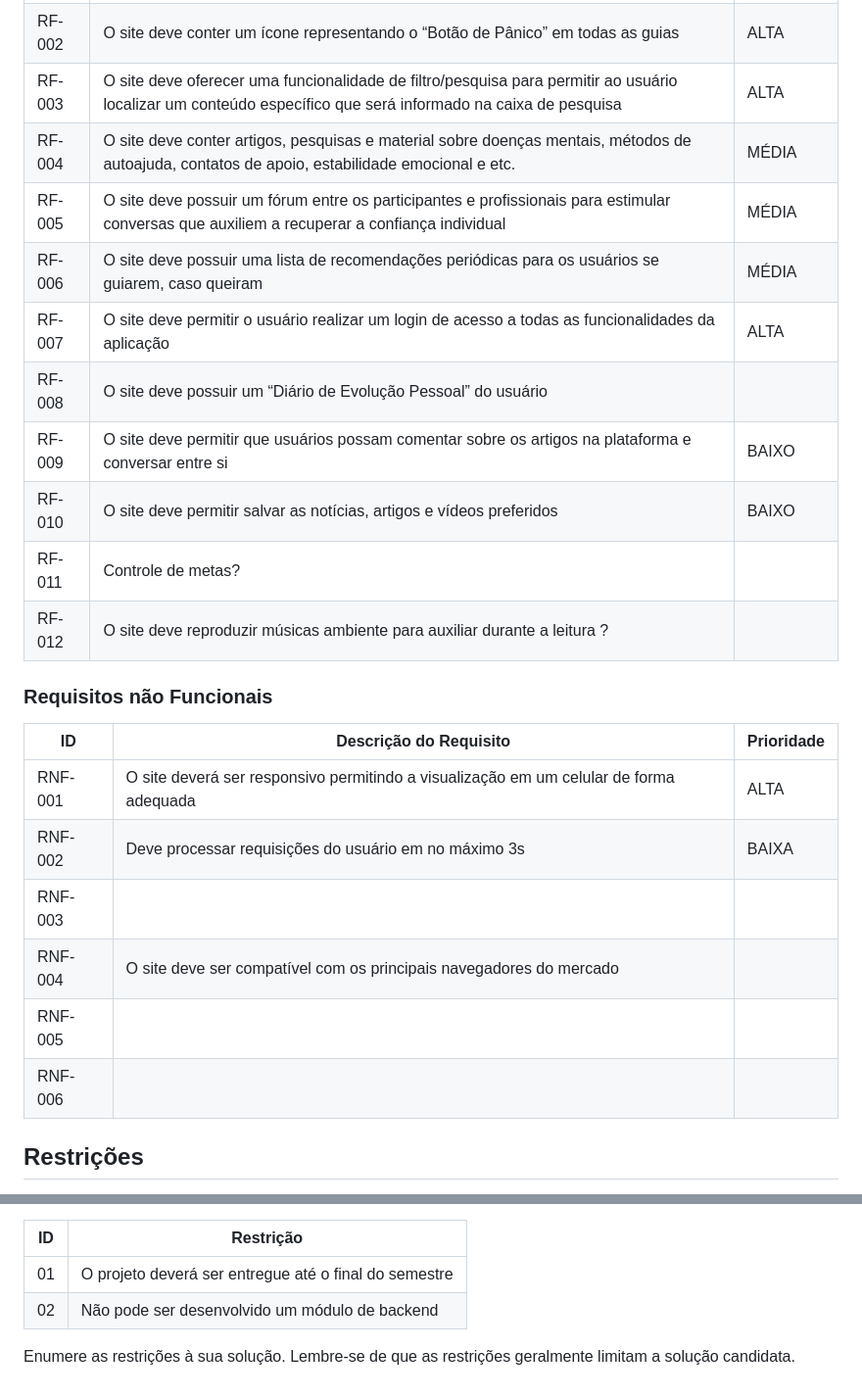
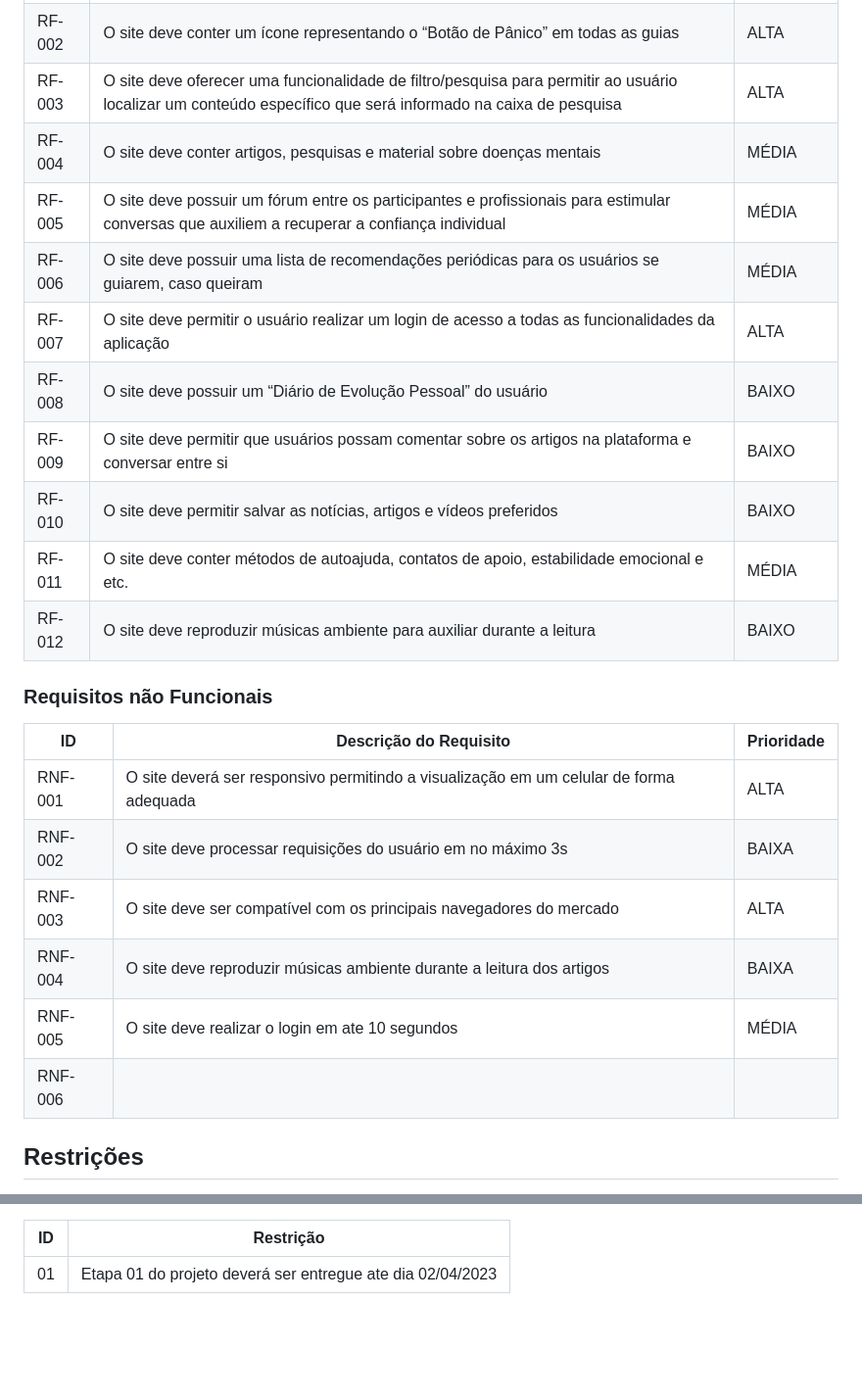
Before and after one commit to ICEI-PUC-Minas-PMV-ADS/Mentally2023, a Markdown page: docs/02-Especificação do Projeto.md, 2 parts joined by grey strips. Shown at 98% size. Drawn GitHub-style; blank space fills up the shorter version.

```diff
--- a/docs/02-Especificação do Projeto.md
+++ b/docs/02-Especificação do Projeto.md
@@ -53,26 +53,26 @@
 |RF-001|O site tem que conseguir agendar e programar encontros com profissionais  da área da psicologia| ALTA |
 |RF-002|O site deve conter um ícone representando o “Botão de Pânico” em todas as guias| ALTA |
 |RF-003|O site deve oferecer uma funcionalidade de filtro/pesquisa para permitir ao usuário localizar um conteúdo específico que será informado na caixa de pesquisa| ALTA |
-|RF-004|O site deve conter artigos, pesquisas e material sobre doenças mentais, métodos de autoajuda, contatos de apoio, estabilidade emocional e etc.| MÉDIA |
+|RF-004|O site deve conter artigos, pesquisas e material sobre doenças mentais| MÉDIA |
 |RF-005|O site deve possuir um fórum entre os participantes e profissionais para estimular conversas que auxiliem a recuperar a confiança individual| MÉDIA |
 |RF-006|O site deve possuir uma lista de recomendações periódicas para os usuários se guiarem, caso queiram |MÉDIA|
 |RF-007|O site deve permitir o usuário realizar um login de acesso a todas as funcionalidades da aplicação| ALTA |
-|RF-008|O site deve possuir um “Diário de Evolução Pessoal” do usuário |  |
+|RF-008|O site deve possuir um “Diário de Evolução Pessoal” do usuário |BAIXO|
 |RF-009|O site deve permitir que usuários possam comentar sobre os artigos na plataforma e conversar entre si|BAIXO|
 |RF-010|O site deve permitir salvar as notícias, artigos e vídeos preferidos|BAIXO|
-|RF-011| Controle de metas?  |  |
-|RF-012|  O site deve reproduzir músicas ambiente para auxiliar durante a leitura ? |  |
+|RF-011|O site deve conter métodos de autoajuda, contatos de apoio, estabilidade emocional e etc. |MÉDIA|
+|RF-012|O site deve reproduzir músicas ambiente para auxiliar durante a leitura | BAIXO |
 
 ### Requisitos não Funcionais
 
 |ID     | Descrição do Requisito  |Prioridade |
 |-------|-------------------------|----|
 |RNF-001| O site deverá ser responsivo permitindo a visualização em um celular de forma adequada | ALTA |
-|RNF-002| Deve processar requisições do usuário em no máximo 3s |  BAIXA |
-|RNF-003| |   |
-|RNF-004|O site deve ser compatível com os principais navegadores do mercado|   |
-|RNF-005| |   |
-|RNF-006| |   |
+|RNF-002| O site deve processar requisições do usuário em no máximo 3s |  BAIXA |
+|RNF-003| O site deve ser compatível com os principais navegadores do mercado| ALTA  |
+|RNF-004| O site deve reproduzir músicas ambiente durante a leitura dos artigos | BAIXA  |
+|RNF-005| O site deve realizar o login em ate 10 segundos | MÉDIA  |
+|RNF-006|  |   |
 
 
 
@@ -83,8 +83,4 @@ O projeto está restrito pelos itens apresentados na tabela a seguir.
 
 |ID| Restrição                                             |
 |--|-------------------------------------------------------|
-|01| O projeto deverá ser entregue até o final do semestre |
-|02| Não pode ser desenvolvido um módulo de backend        |
-
-
-Enumere as restrições à sua solução. Lembre-se de que as restrições geralmente limitam a solução candidata.
+|01| Etapa 01 do projeto deverá ser entregue ate dia 02/04/2023 |
```
Also changed, not shown: other parts of docs/02-Especificação do Projeto.md (+1 -1 lines).
